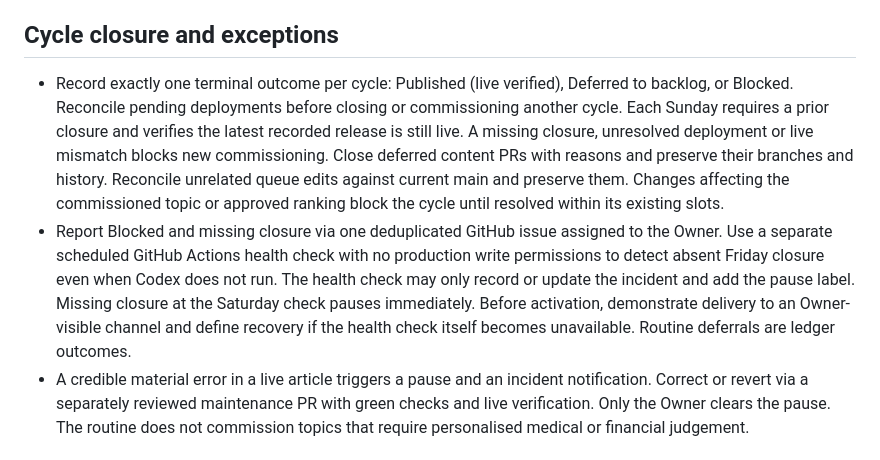
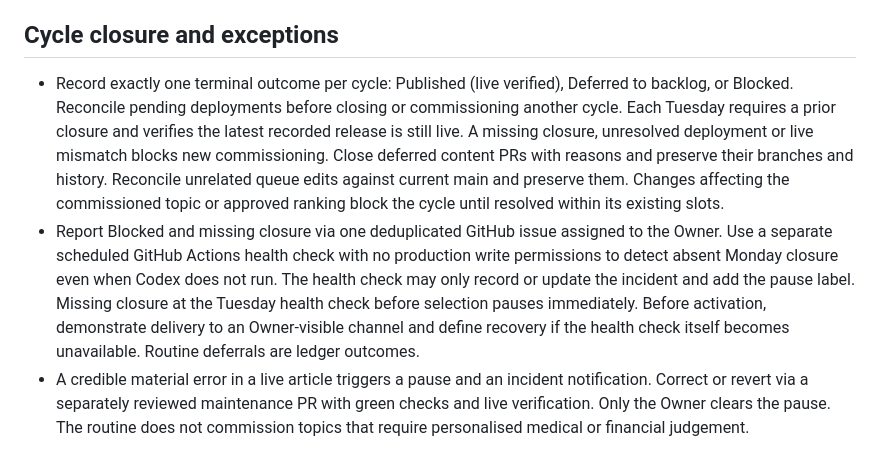
Before and after one commit to nunov00/pearls-of-wisdom, a Markdown page: docs/automation/weekly-production-design.md, the part around one of its changes. Rendered like a GitHub page.

```diff
--- a/docs/automation/weekly-production-design.md
+++ b/docs/automation/weekly-production-design.md
@@ -35,8 +37,8 @@ Use one combined ChatGPT task for both Sunday stages and the weekday stages. Tes
 
 ## Cycle closure and exceptions
 
-- Record exactly one terminal outcome per cycle: Published (live verified), Deferred to backlog, or Blocked. Reconcile pending deployments before closing or commissioning another cycle. Each Sunday requires a prior closure and verifies the latest recorded release is still live. A missing closure, unresolved deployment or live mismatch blocks new commissioning. Close deferred content PRs with reasons and preserve their branches and history. Reconcile unrelated queue edits against current main and preserve them. Changes affecting the commissioned topic or approved ranking block the cycle until resolved within its existing slots.
-- Report Blocked and missing closure via one deduplicated GitHub issue assigned to the Owner. Use a separate scheduled GitHub Actions health check with no production write permissions to detect absent Friday closure even when Codex does not run. The health check may only record or update the incident and add the pause label. Missing closure at the Saturday check pauses immediately. Before activation, demonstrate delivery to an Owner-visible channel and define recovery if the health check itself becomes unavailable. Routine deferrals are ledger outcomes.
+- Record exactly one terminal outcome per cycle: Published (live verified), Deferred to backlog, or Blocked. Reconcile pending deployments before closing or commissioning another cycle. Each Tuesday requires a prior closure and verifies the latest recorded release is still live. A missing closure, unresolved deployment or live mismatch blocks new commissioning. Close deferred content PRs with reasons and preserve their branches and history. Reconcile unrelated queue edits against current main and preserve them. Changes affecting the commissioned topic or approved ranking block the cycle until resolved within its existing slots.
+- Report Blocked and missing closure via one deduplicated GitHub issue assigned to the Owner. Use a separate scheduled GitHub Actions health check with no production write permissions to detect absent Monday closure even when Codex does not run. The health check may only record or update the incident and add the pause label. Missing closure at the Tuesday health check before selection pauses immediately. Before activation, demonstrate delivery to an Owner-visible channel and define recovery if the health check itself becomes unavailable. Routine deferrals are ledger outcomes.
 - A credible material error in a live article triggers a pause and an incident notification. Correct or revert via a separately reviewed maintenance PR with green checks and live verification. Only the Owner clears the pause. The routine does not commission topics that require personalised medical or financial judgement.
 
 ## Implementation and activation acceptance
```
Also changed, not shown: other parts of docs/automation/weekly-production-design.md (+14 -12 lines).
